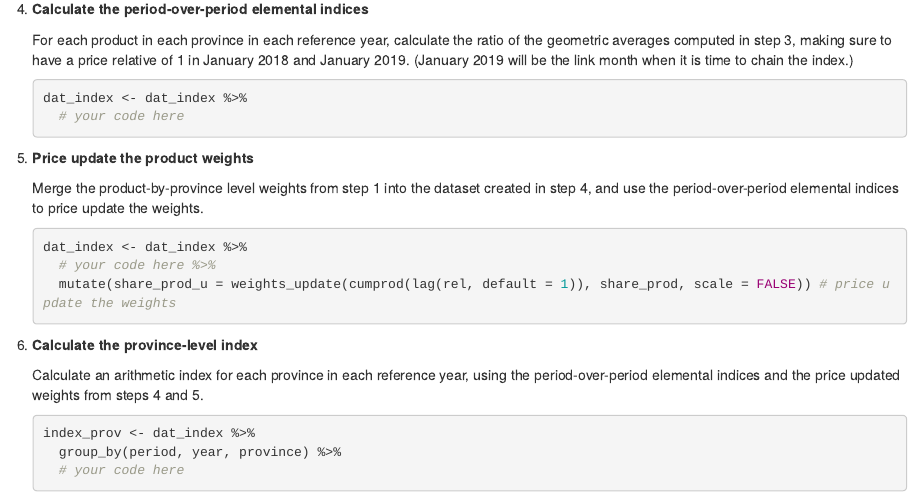
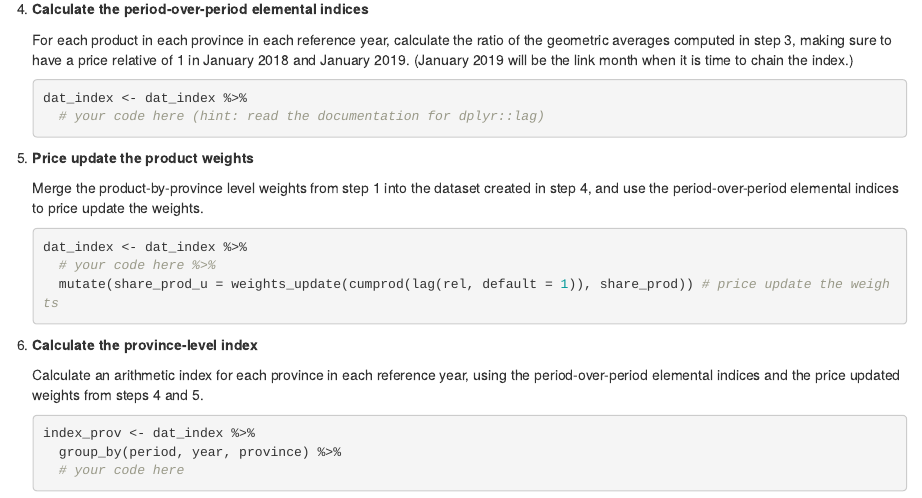
Before and after one commit to ppd-dpp/price-index-course, an R Markdown document (04-module4.Rmd): the page in a window 1100 px wide, from 3370 px down. Rendered offline with R 4.5, knitr and Pandoc, with nearby package versions; drawn as R Markdown's standard HTML page in place of the format the file asks for.

Commit message:
Fixed a bug in module 4 when using gpindex >= 0.2.0

````diff
--- a/04-module4.Rmd
+++ b/04-module4.Rmd
@@ -162,7 +162,7 @@ dat_index <- dat_gps %>%
 
     ```{r, eval = FALSE}
 dat_index <- dat_index %>%
-  # your code here
+  # your code here (hint: read the documentation for dplyr::lag)
     ```
 
 5. **Price update the product weights**
@@ -172,7 +172,7 @@ dat_index <- dat_index %>%
     ```{r, eval = FALSE}
 dat_index <- dat_index %>%
   # your code here %>%
-  mutate(share_prod_u = weights_update(cumprod(lag(rel, default = 1)), share_prod, scale = FALSE)) # price update the weights
+  mutate(share_prod_u = weights_update(cumprod(lag(rel, default = 1)), share_prod)) # price update the weights
     ```
 
 6. **Calculate the province-level index**
````
Also changed, not shown: docs/price-index-course.tex, docs/search_index.json, 67 other files.
